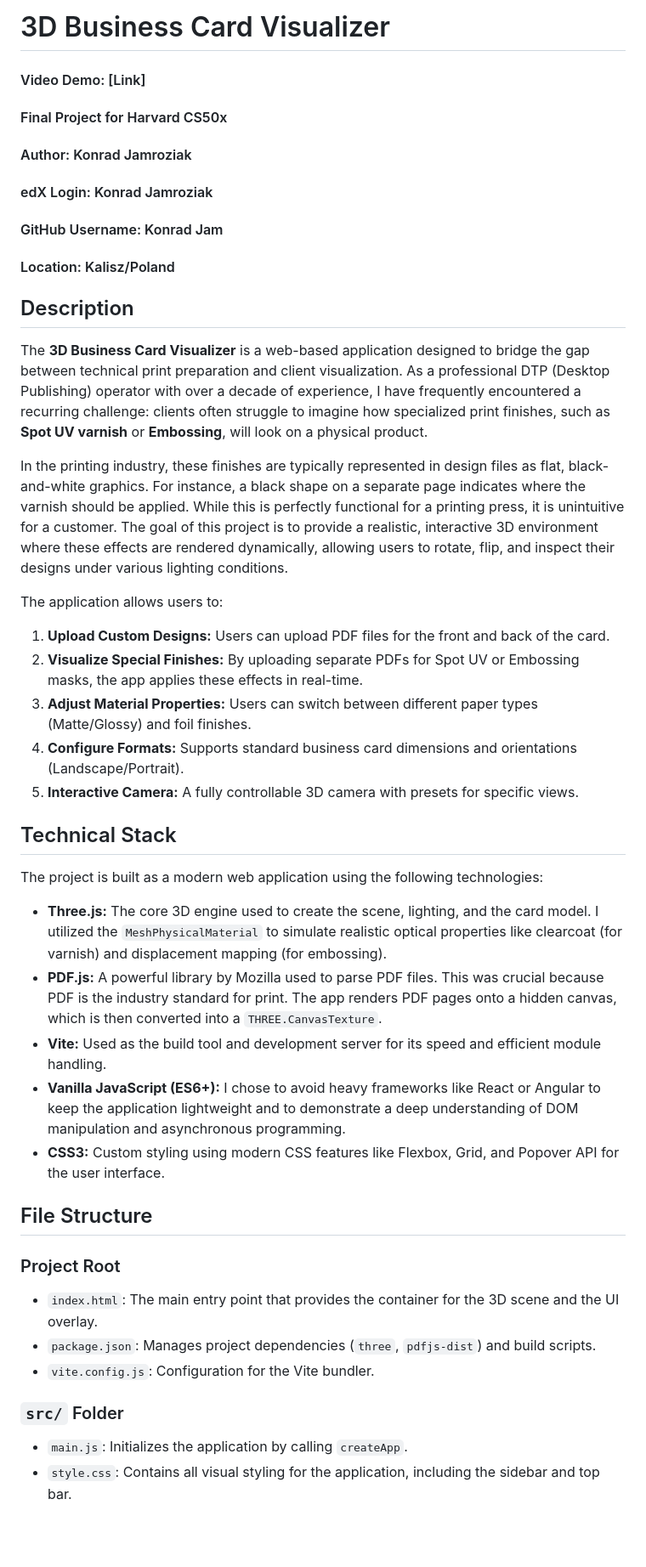
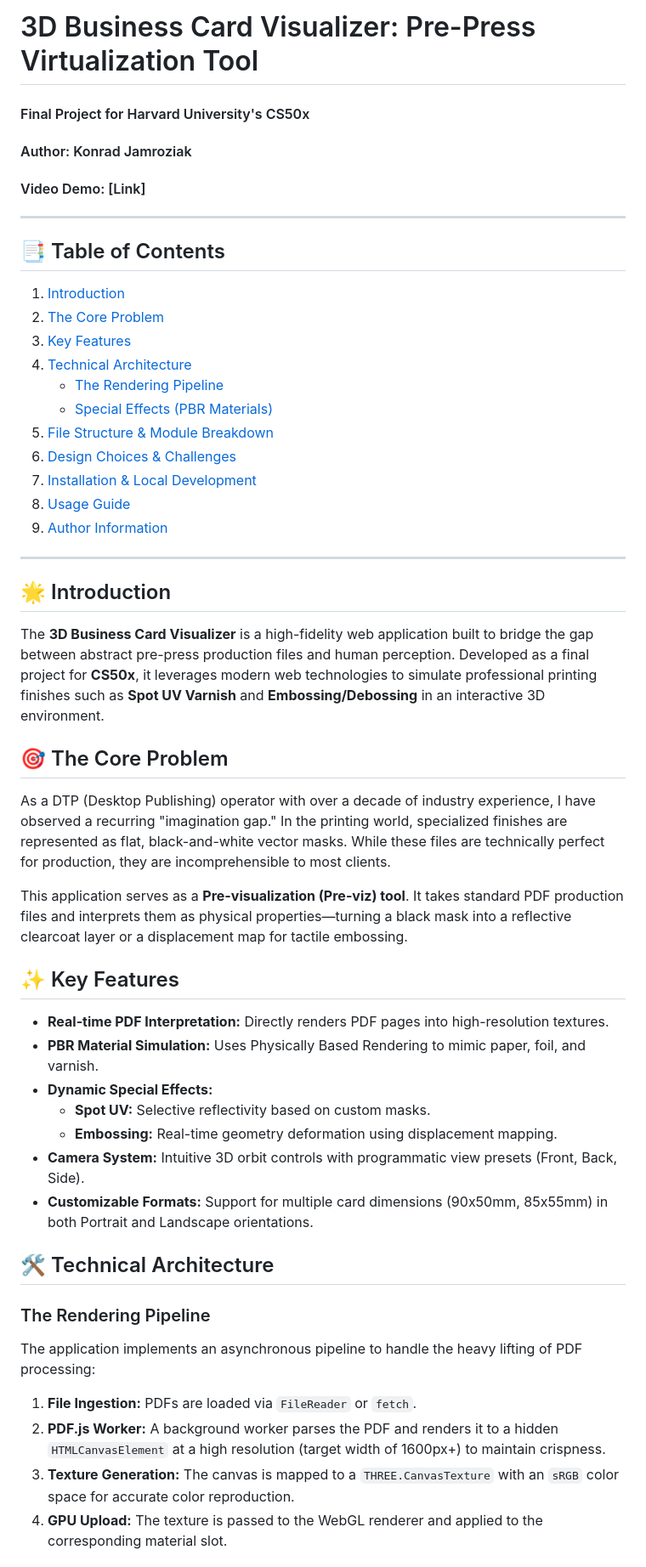
Before and after one commit to KonradJam/business-card-viewer, a Markdown page: README.md, the part around one of its changes. Shown at 85% size. Rendered like a GitHub page; blank space fills up the shorter version.

```diff
--- a/README.md
+++ b/README.md
@@ -1,41 +1,48 @@
-# 3D Business Card Visualizer
+# 3D Business Card Visualizer: Pre-Press Virtualization Tool
+#### Final Project for Harvard University's CS50x
+#### Author: Konrad Jamroziak
 #### Video Demo: [Link]
-#### Final Project for Harvard CS50x
-#### Author: Konrad Jamroziak
-#### edX Login: Konrad Jamroziak
-#### GitHub Username: Konrad Jam
-#### Location: Kalisz/Poland
 
-## Description
+---
 
-The **3D Business Card Visualizer** is a web-based application designed to bridge the gap between technical print preparation and client visualization. As a professional DTP (Desktop Publishing) operator with over a decade of experience, I have frequently encountered a recurring challenge: clients often struggle to imagine how specialized print finishes, such as **Spot UV varnish** or **Embossing**, will look on a physical product.
+## 📑 Table of Contents
+1. [Introduction](#introduction)
+2. [The Core Problem](#the-core-problem)
+3. [Key Features](#key-features)
+4. [Technical Architecture](#technical-architecture)
+    - [The Rendering Pipeline](#the-rendering-pipeline)
+    - [Special Effects (PBR Materials)](#special-effects-pbr-materials)
+5. [File Structure & Module Breakdown](#file-structure--module-breakdown)
+6. [Design Choices & Challenges](#design-choices--challenges)
+7. [Installation & Local Development](#installation--local-development)
+8. [Usage Guide](#usage-guide)
+9. [Author Information](#author-information)
 
-In the printing industry, these finishes are typically represented in design files as flat, black-and-white graphics. For instance, a black shape on a separate page indicates where the varnish should be applied. While this is perfectly functional for a printing press, it is unintuitive for a customer. The goal of this project is to provide a realistic, interactive 3D environment where these effects are rendered dynamically, allowing users to rotate, flip, and inspect their designs under various lighting conditions.
+---
 
-The application allows users to:
-1.  **Upload Custom Designs:** Users can upload PDF files for the front and back of the card.
-2.  **Visualize Special Finishes:** By uploading separate PDFs for Spot UV or Embossing masks, the app applies these effects in real-time.
-3.  **Adjust Material Properties:** Users can switch between different paper types (Matte/Glossy) and foil finishes.
-4.  **Configure Formats:** Supports standard business card dimensions and orientations (Landscape/Portrait).
-5.  **Interactive Camera:** A fully controllable 3D camera with presets for specific views.
+## 🌟 Introduction
+The **3D Business Card Visualizer** is a high-fidelity web application built to bridge the gap between abstract pre-press production files and human perception. Developed as a final project for **CS50x**, it leverages modern web technologies to simulate professional printing finishes such as **Spot UV Varnish** and **Embossing/Debossing** in an interactive 3D environment.
 
-## Technical Stack
+## 🎯 The Core Problem
+As a DTP (Desktop Publishing) operator with over a decade of industry experience, I have observed a recurring "imagination gap." In the printing world, specialized finishes are represented as flat, black-and-white vector masks. While these files are technically perfect for production, they are incomprehensible to most clients.
 
-The project is built as a modern web application using the following technologies:
-*   **Three.js:** The core 3D engine used to create the scene, lighting, and the card model. I utilized the `MeshPhysicalMaterial` to simulate realistic optical properties like clearcoat (for varnish) and displacement mapping (for embossing).
-*   **PDF.js:** A powerful library by Mozilla used to parse PDF files. This was crucial because PDF is the industry standard for print. The app renders PDF pages onto a hidden canvas, which is then converted into a `THREE.CanvasTexture`.
-*   **Vite:** Used as the build tool and development server for its speed and efficient module handling.
-*   **Vanilla JavaScript (ES6+):** I chose to avoid heavy frameworks like React or Angular to keep the application lightweight and to demonstrate a deep understanding of DOM manipulation and asynchronous programming.
-*   **CSS3:** Custom styling using modern CSS features like Flexbox, Grid, and Popover API for the user interface.
+This application serves as a **Pre-visualization (Pre-viz) tool**. It takes standard PDF production files and interprets them as physical properties—turning a black mask into a reflective clearcoat layer or a displacement map for tactile embossing.
 
-## File Structure
+## ✨ Key Features
+*   **Real-time PDF Interpretation:** Directly renders PDF pages into high-resolution textures.
+*   **PBR Material Simulation:** Uses Physically Based Rendering to mimic paper, foil, and varnish.
+*   **Dynamic Special Effects:**
+    *   **Spot UV:** Selective reflectivity based on custom masks.
+    *   **Embossing:** Real-time geometry deformation using displacement mapping.
+*   **Camera System:** Intuitive 3D orbit controls with programmatic view presets (Front, Back, Side).
+*   **Customizable Formats:** Support for multiple card dimensions (90x50mm, 85x55mm) in both Portrait and Landscape orientations.
 
-### Project Root
-*   `index.html`: The main entry point that provides the container for the 3D scene and the UI overlay.
-*   `package.json`: Manages project dependencies (`three`, `pdfjs-dist`) and build scripts.
-*   `vite.config.js`: Configuration for the Vite bundler.
+## 🛠 Technical Architecture
 
-### `src/` Folder
-*   `main.js`: Initializes the application by calling `createApp`.
-*   `style.css`: Contains all visual styling for the application, including the sidebar and top bar.
+### The Rendering Pipeline
+The application implements an asynchronous pipeline to handle the heavy lifting of PDF processing:
+1.  **File Ingestion:** PDFs are loaded via `FileReader` or `fetch`.
+2.  **PDF.js Worker:** A background worker parses the PDF and renders it to a hidden `HTMLCanvasElement` at a high resolution (target width of 1600px+) to maintain crispness.
+3.  **Texture Generation:** The canvas is mapped to a `THREE.CanvasTexture` with an `sRGB` color space for accurate color reproduction.
+4.  **GPU Upload:** The texture is passed to the WebGL renderer and applied to the corresponding material slot.
 
```
Also changed, not shown: other parts of README.md (+60 -41 lines).
